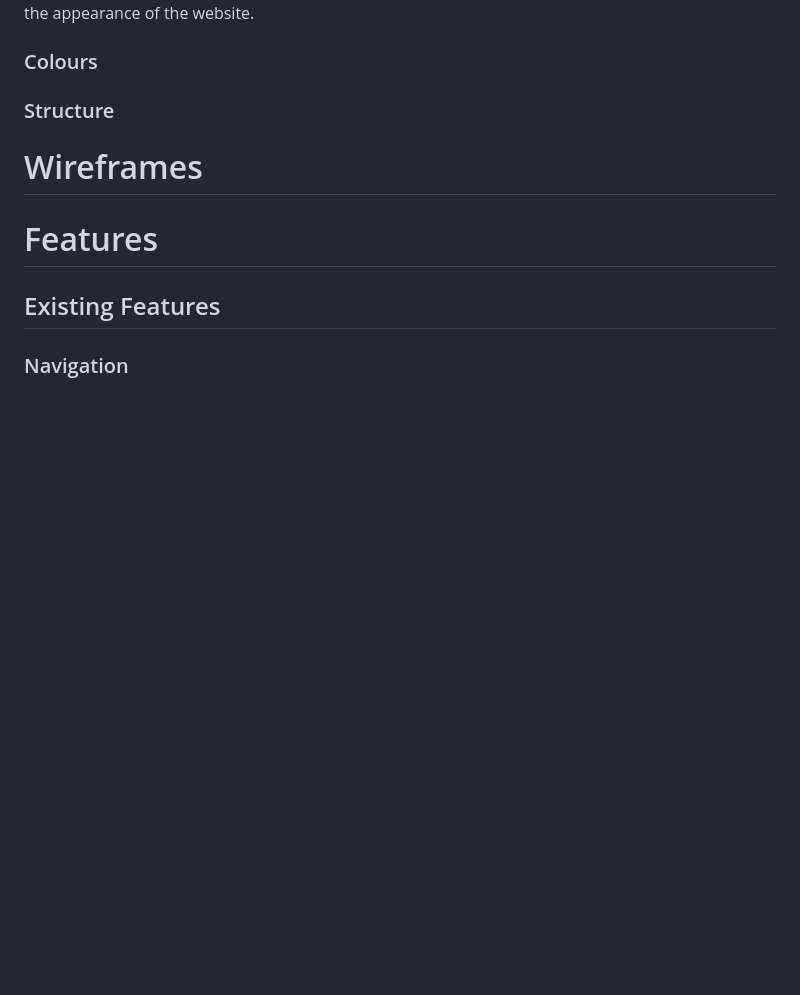
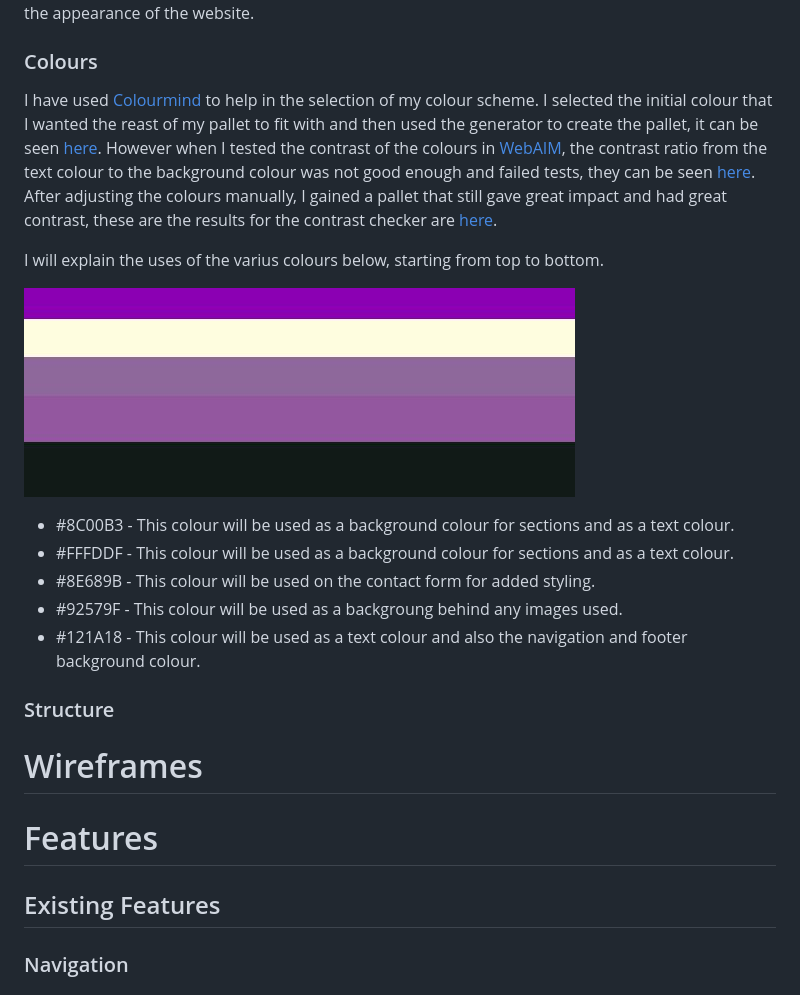
Before and after one commit to Code-Institute-Submissions/T4Tri-triathlon-club, a Markdown page: README.md, the part around the change. GitHub-like rendering; pictures changed too: wireframes/new-colour-pallet.JPG (added); blank space fills up the shorter version.

Commit message:
Add colours to readme.md

```diff
--- a/README.md
+++ b/README.md
@@ -70,6 +70,21 @@ In order to move away from the basic fonts available, I have used
 I will used some icons for my website from the [Font Awesome library](https://fontawesome.com/ "Font Awesome"). These icons will only be used where there is no explination needed to their meaning, social media links, contact links and a hamburger for navigational links on smaller devices. All icons used will be styled and in keeping with the appearance of the website.
 
 ### Colours
+I have used [Colourmind](https://colormind.io/ "colourmind") to help in the selection of my colour scheme. I selected the initial colour that I wanted the reast of my pallet to fit with and then used the generator to create the pallet, it can be seen [here](wireframes/colour_pallet.JPG "Generated Colour Pallet"). However when I tested the contrast of the colours in [WebAIM](https://webaim.org/resources/contrastchecker/ "WebAIM"), the contrast ratio from the text colour to the background colour was not good enough and failed tests, they can be seen [here](wireframes/contrast-checker.JPG "Failed tests"). After adjusting the colours manually, I gained a pallet that still gave great impact and had great contrast, these are the results for the contrast checker are [here](wireframes/contrast-checker-adjusted.JPG "Adjusted Colour Pallet").
+
+
+I will explain the uses of the varius colours below, starting from top to bottom.
+
+
+![Colour Pallet](wireframes/new-colour-pallet.JPG)
+
+
+
+ * #8C00B3 - This colour will be used as a background colour for sections and as a text colour.
+ * #FFFDDF - This colour will be used as a background colour for sections and as a text colour.
+ * #8E689B - This colour will be used on the contact form for added styling.
+ * #92579F - This colour will be used as a backgroung behind any images used.
+ * #121A18 - This colour will be used as a text colour and also the navigation and footer background colour.
 
 ### Structure
 
```
Also changed, not shown: wireframes/colour_pallet.JPG (added), wireframes/contrast-checker-adjusted.JPG (added), wireframes/contrast-checker.JPG (added).
